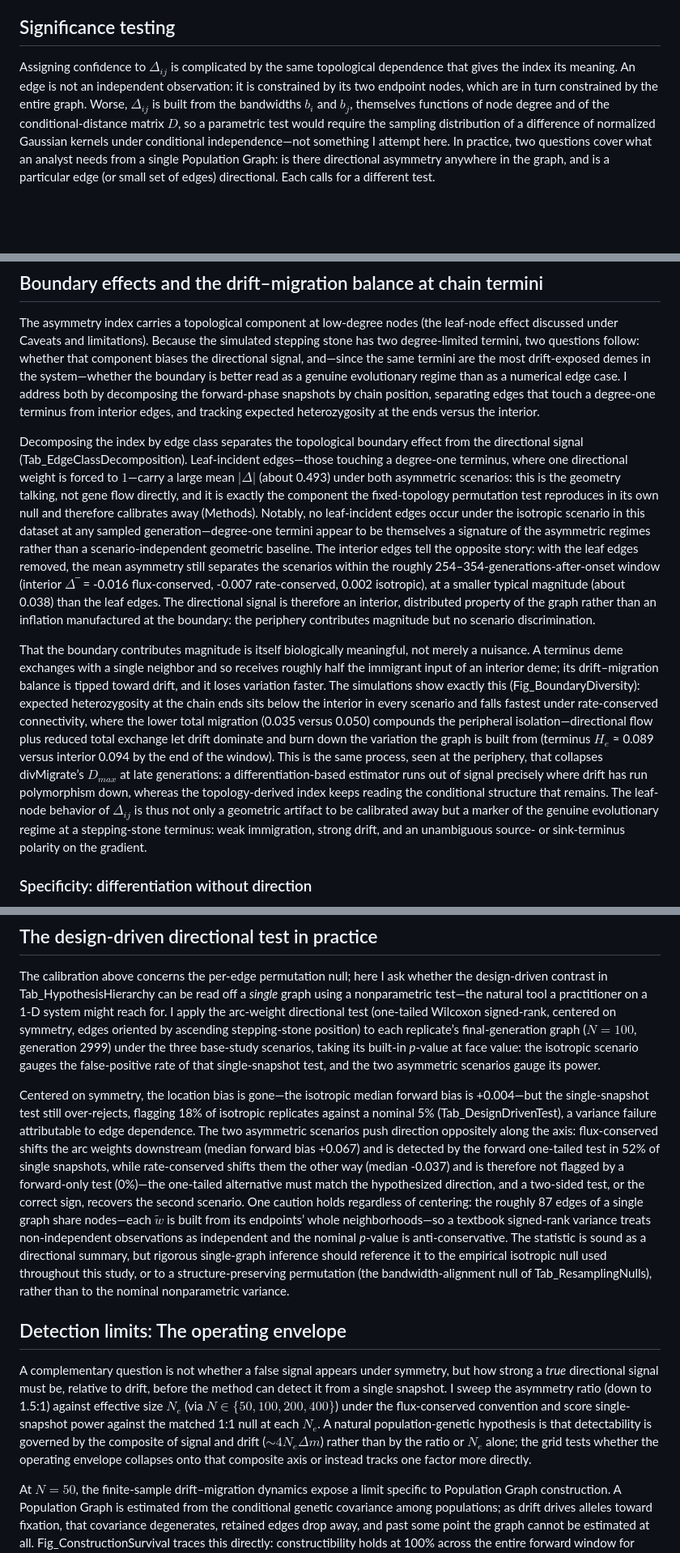
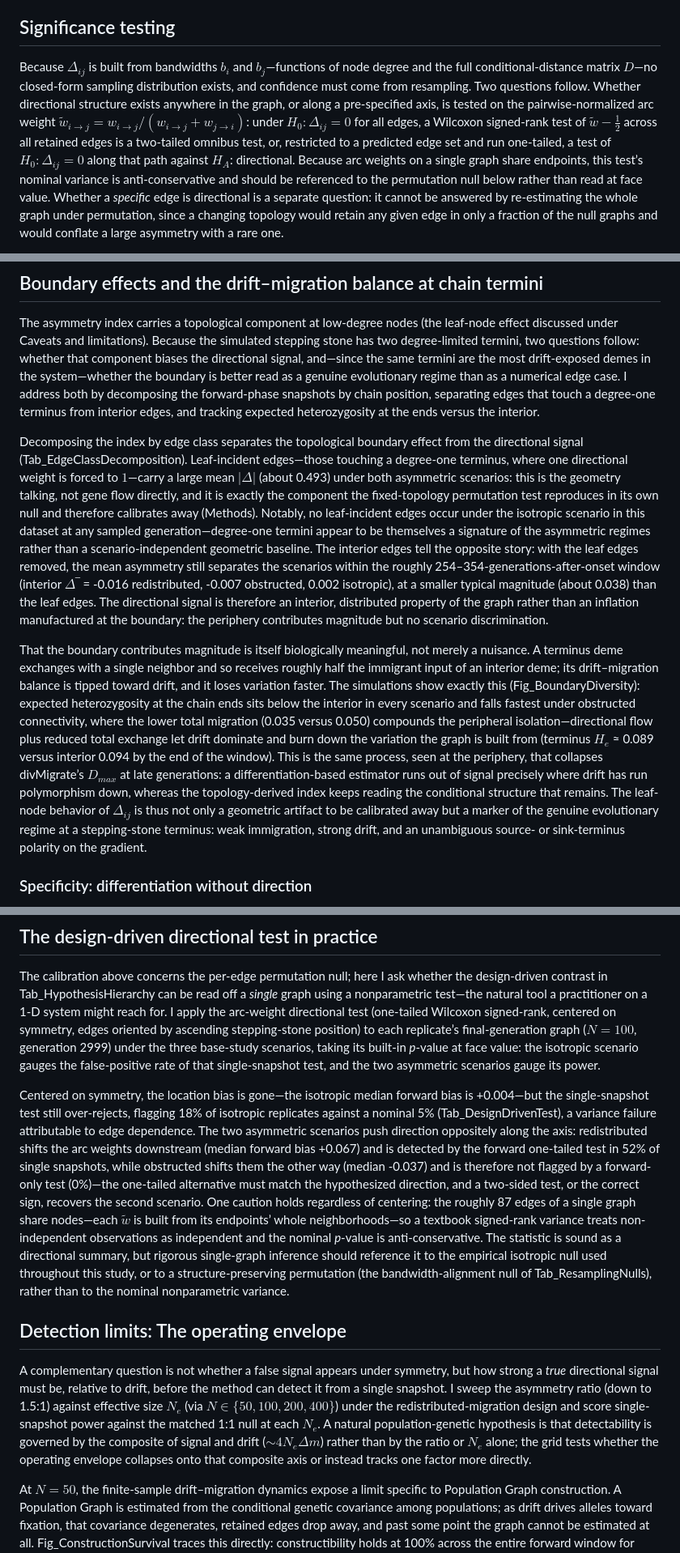
Before and after one commit to dyerlab/Genetic_Gravity, a Markdown page: index.md, 3 parts joined by grey strips. Shown at 81% size. Rendered like a GitHub page; blank space fills up the shorter version.

```diff
--- a/index.md
+++ b/index.md
@@ -79,5 +79,5 @@ It is worth being explicit about how a *directed* quantity can arise from an obj
 
 ## Significance testing
 
-Assigning confidence to ${\Delta }_{ij}$ is complicated by the same topological dependence that gives the index its meaning. An edge is not an independent observation: it is constrained by its two endpoint nodes, which are in turn constrained by the entire graph. Worse, ${\Delta }_{ij}$ is built from the bandwidths ${b}_{i}$ and ${b}_{j}$, themselves functions of node degree and of the conditional-distance matrix $D$, so a parametric test would require the sampling distribution of a difference of normalized Gaussian kernels under conditional independence—not something I attempt here. In practice, two questions cover what an analyst needs from a single Population Graph: is there directional asymmetry anywhere in the graph, and is a particular edge (or small set of edges) directional. Each calls for a different test.
+Because ${\Delta }_{ij}$ is built from bandwidths ${b}_{i}$ and ${b}_{j}$—functions of node degree and the full conditional-distance matrix $D$—no closed-form sampling distribution exists, and confidence must come from resampling. Two questions follow. Whether directional structure exists anywhere in the graph, or along a pre-specified axis, is tested on the pairwise-normalized arc weight ${\tilde{w}}_{i\rightarrow j}=w_{i\rightarrow j}/(w_{i\rightarrow j}+w_{j\rightarrow i})$: under $H_0:\Delta_{ij}=0$ for all edges, a Wilcoxon signed-rank test of $\tilde{w}-\frac{1}{2}$ across all retained edges is a two-tailed omnibus test, or, restricted to a predicted edge set and run one-tailed, a test of $H_0:\Delta_{ij}=0$ along that path against $H_A$: directional. Because arc weights on a single graph share endpoints, this test’s nominal variance is anti-conservative and should be referenced to the permutation null below rather than read at face value. Whether a *specific* edge is directional is a separate question: it cannot be answered by re-estimating the whole graph under permutation, since a changing topology would retain any given edge in only a fraction of the null graphs and would conflate a large asymmetry with a rare one.
 
@@ -136,9 +134,9 @@ The result is more nuanced than a clean robustness verdict, and it separates the
 
 The asymmetry index carries a topological component at low-degree nodes (the leaf-node effect discussed under Caveats and limitations). Because the simulated stepping stone has two degree-limited termini, two questions follow: whether that component biases the directional signal, and—since the same termini are the most drift-exposed demes in the system—whether the boundary is better read as a genuine evolutionary regime than as a numerical edge case. I address both by decomposing the forward-phase snapshots by chain position, separating edges that touch a degree-one terminus from interior edges, and tracking expected heterozygosity at the ends versus the interior.
 
-Decomposing the index by edge class separates the topological boundary effect from the directional signal (Tab_EdgeClassDecomposition). Leaf-incident edges—those touching a degree-one terminus, where one directional weight is forced to $1$—carry a large mean $|\Delta |$ (about 0.493) under both asymmetric scenarios: this is the geometry talking, not gene flow directly, and it is exactly the component the fixed-topology permutation test reproduces in its own null and therefore calibrates away (Methods). Notably, no leaf-incident edges occur under the isotropic scenario in this dataset at any sampled generation—degree-one termini appear to be themselves a signature of the asymmetric regimes rather than a scenario-independent geometric baseline. The interior edges tell the opposite story: with the leaf edges removed, the mean asymmetry still separates the scenarios within the roughly 254–354-generations-after-onset window (interior $\Delta ‾$ \= \-0.016 flux-conserved, \-0.007 rate-conserved, 0.002 isotropic), at a smaller typical magnitude (about 0.038) than the leaf edges. The directional signal is therefore an interior, distributed property of the graph rather than an inflation manufactured at the boundary: the periphery contributes magnitude but no scenario discrimination.
+Decomposing the index by edge class separates the topological boundary effect from the directional signal (Tab_EdgeClassDecomposition). Leaf-incident edges—those touching a degree-one terminus, where one directional weight is forced to $1$—carry a large mean $|\Delta |$ (about 0.493) under both asymmetric scenarios: this is the geometry talking, not gene flow directly, and it is exactly the component the fixed-topology permutation test reproduces in its own null and therefore calibrates away (Methods). Notably, no leaf-incident edges occur under the isotropic scenario in this dataset at any sampled generation—degree-one termini appear to be themselves a signature of the asymmetric regimes rather than a scenario-independent geometric baseline. The interior edges tell the opposite story: with the leaf edges removed, the mean asymmetry still separates the scenarios within the roughly 254–354-generations-after-onset window (interior $\Delta ‾$ \= \-0.016 redistributed, \-0.007 obstructed, 0.002 isotropic), at a smaller typical magnitude (about 0.038) than the leaf edges. The directional signal is therefore an interior, distributed property of the graph rather than an inflation manufactured at the boundary: the periphery contributes magnitude but no scenario discrimination.
 
-That the boundary contributes magnitude is itself biologically meaningful, not merely a nuisance. A terminus deme exchanges with a single neighbor and so receives roughly half the immigrant input of an interior deme; its drift–migration balance is tipped toward drift, and it loses variation faster. The simulations show exactly this (Fig_BoundaryDiversity): expected heterozygosity at the chain ends sits below the interior in every scenario and falls fastest under rate-conserved connectivity, where the lower total migration (0.035 versus 0.050) compounds the peripheral isolation—directional flow plus reduced total exchange let drift dominate and burn down the variation the graph is built from (terminus ${H}_{e}$ ≈ 0.089 versus interior 0.094 by the end of the window). This is the same process, seen at the periphery, that collapses divMigrate’s ${D}_{max}$ at late generations: a differentiation-based estimator runs out of signal precisely where drift has run polymorphism down, whereas the topology-derived index keeps reading the conditional structure that remains. The leaf-node behavior of ${\Delta }_{ij}$ is thus not only a geometric artifact to be calibrated away but a marker of the genuine evolutionary regime at a stepping-stone terminus: weak immigration, strong drift, and an unambiguous source- or sink-terminus polarity on the gradient.
+That the boundary contributes magnitude is itself biologically meaningful, not merely a nuisance. A terminus deme exchanges with a single neighbor and so receives roughly half the immigrant input of an interior deme; its drift–migration balance is tipped toward drift, and it loses variation faster. The simulations show exactly this (Fig_BoundaryDiversity): expected heterozygosity at the chain ends sits below the interior in every scenario and falls fastest under obstructed connectivity, where the lower total migration (0.035 versus 0.050) compounds the peripheral isolation—directional flow plus reduced total exchange let drift dominate and burn down the variation the graph is built from (terminus ${H}_{e}$ ≈ 0.089 versus interior 0.094 by the end of the window). This is the same process, seen at the periphery, that collapses divMigrate’s ${D}_{max}$ at late generations: a differentiation-based estimator runs out of signal precisely where drift has run polymorphism down, whereas the topology-derived index keeps reading the conditional structure that remains. The leaf-node behavior of ${\Delta }_{ij}$ is thus not only a geometric artifact to be calibrated away but a marker of the genuine evolutionary regime at a stepping-stone terminus: weak immigration, strong drift, and an unambiguous source- or sink-terminus polarity on the gradient.
 
 ### Specificity: differentiation without direction
 
@@ -154,11 +152,11 @@ The same specificity is evident in the graph-mean index $\Delta ‾$, a descript
 
 The calibration above concerns the per-edge permutation null; here I ask whether the design-driven contrast in Tab_HypothesisHierarchy can be read off a *single* graph using a nonparametric test—the natural tool a practitioner on a 1-D system might reach for. I apply the arc-weight directional test (one-tailed Wilcoxon signed-rank, centered on symmetry, edges oriented by ascending stepping-stone position) to each replicate’s final-generation graph ($N=100$, generation 2999) under the three base-study scenarios, taking its built-in *p*\-value at face value: the isotropic scenario gauges the false-positive rate of that single-snapshot test, and the two asymmetric scenarios gauge its power.
 
-Centered on symmetry, the location bias is gone—the isotropic median forward bias is \+0.004—but the single-snapshot test still over-rejects, flagging 18% of isotropic replicates against a nominal 5% (Tab_DesignDrivenTest), a variance failure attributable to edge dependence. The two asymmetric scenarios push direction oppositely along the axis: flux-conserved shifts the arc weights downstream (median forward bias \+0.067) and is detected by the forward one-tailed test in 52% of single snapshots, while rate-conserved shifts them the other way (median \-0.037) and is therefore not flagged by a forward-only test (0%)—the one-tailed alternative must match the hypothesized direction, and a two-sided test, or the correct sign, recovers the second scenario. One caution holds regardless of centering: the roughly 87 edges of a single graph share nodes—each $\tilde{w}$ is built from its endpoints’ whole neighborhoods—so a textbook signed-rank variance treats non-independent observations as independent and the nominal *p*\-value is anti-conservative. The statistic is sound as a directional summary, but rigorous single-graph inference should reference it to the empirical isotropic null used throughout this study, or to a structure-preserving permutation (the bandwidth-alignment null of Tab_ResamplingNulls), rather than to the nominal nonparametric variance.
+Centered on symmetry, the location bias is gone—the isotropic median forward bias is \+0.004—but the single-snapshot test still over-rejects, flagging 18% of isotropic replicates against a nominal 5% (Tab_DesignDrivenTest), a variance failure attributable to edge dependence. The two asymmetric scenarios push direction oppositely along the axis: redistributed shifts the arc weights downstream (median forward bias \+0.067) and is detected by the forward one-tailed test in 52% of single snapshots, while obstructed shifts them the other way (median \-0.037) and is therefore not flagged by a forward-only test (0%)—the one-tailed alternative must match the hypothesized direction, and a two-sided test, or the correct sign, recovers the second scenario. One caution holds regardless of centering: the roughly 87 edges of a single graph share nodes—each $\tilde{w}$ is built from its endpoints’ whole neighborhoods—so a textbook signed-rank variance treats non-independent observations as independent and the nominal *p*\-value is anti-conservative. The statistic is sound as a directional summary, but rigorous single-graph inference should reference it to the empirical isotropic null used throughout this study, or to a structure-preserving permutation (the bandwidth-alignment null of Tab_ResamplingNulls), rather than to the nominal nonparametric variance.
 
 ## Detection limits: The operating envelope
 
-A complementary question is not whether a false signal appears under symmetry, but how strong a *true* directional signal must be, relative to drift, before the method can detect it from a single snapshot. I sweep the asymmetry ratio (down to 1.5:1) against effective size ${N}_{e}$ (via $N\in \{50,100,200,400\}$) under the flux-conserved convention and score single-snapshot power against the matched 1:1 null at each ${N}_{e}$. A natural population-genetic hypothesis is that detectability is governed by the composite of signal and drift ($\sim 4{N}_{e}\Delta m$) rather than by the ratio or ${N}_{e}$ alone; the grid tests whether the operating envelope collapses onto that composite axis or instead tracks one factor more directly.
+A complementary question is not whether a false signal appears under symmetry, but how strong a *true* directional signal must be, relative to drift, before the method can detect it from a single snapshot. I sweep the asymmetry ratio (down to 1.5:1) against effective size ${N}_{e}$ (via $N\in \{50,100,200,400\}$) under the redistributed-migration design and score single-snapshot power against the matched 1:1 null at each ${N}_{e}$. A natural population-genetic hypothesis is that detectability is governed by the composite of signal and drift ($\sim 4{N}_{e}\Delta m$) rather than by the ratio or ${N}_{e}$ alone; the grid tests whether the operating envelope collapses onto that composite axis or instead tracks one factor more directly.
 
 At $N=50$, the finite-sample drift–migration dynamics expose a limit specific to Population Graph construction. A Population Graph is estimated from the conditional genetic covariance among populations; as drift drives alleles toward fixation, that covariance degenerates, retained edges drop away, and past some point the graph cannot be estimated at all. Fig_ConstructionSurvival traces this directly: constructibility holds at 100% across the entire forward window for every $N\geq 100$ cell and erodes only at $N=50$, earliest and most severely at the steepest ratio. By the final generation only 8 of 20 replicates at the 4:1 ratio still yield a graph (last valid graph at generation 2999), and 3 of 20 at 2.5:1. The failure is gradual rather than a cliff (Fig_ConstructionErosion): surviving graphs thin steadily as conditional structure is lost, so the metrics decay continuously and become undefined only once the covariance is singular. This truncation is the drift floor made visible: the generation at which construction fails is itself a structural readout of the fixation pressure the detection grid characterizes, not a nuisance to be hidden. Every cell remains fully constructible through generation 2744, which defines a common pre-fixation observation horizon; complete genotype records (200 snapshots per replicate) remain available throughout for ${F}_{ST}$\- and allele-frequency-based analyses.
 
```
Also changed, not shown: other parts of index.md (+28 -30 lines), media/fig-boundary-diversity.png, media/fig-divmigrate-sensitivity.png, media/fig-divmigrate-timecourse.png, 13 other files.
